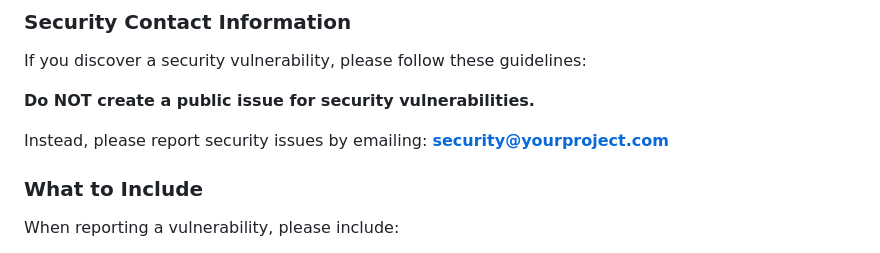
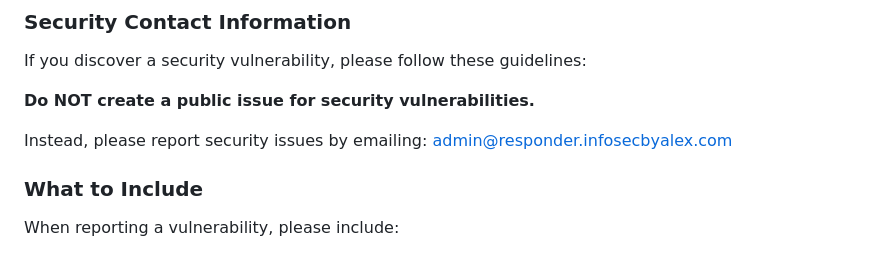
Before and after one commit to AliasUnknown710/deleteprofileworker, a Markdown page: SECURITY.md, the part around the change. GitHub-like rendering.

```diff
--- a/SECURITY.md
+++ b/SECURITY.md
@@ -16,7 +16,7 @@ If you discover a security vulnerability, please follow these guidelines:
 
 **Do NOT create a public issue for security vulnerabilities.**
 
-Instead, please report security issues by emailing: **security@yourproject.com**
+Instead, please report security issues by emailing: admin@responder.infosecbyalex.com
 
 ### What to Include
 
```
